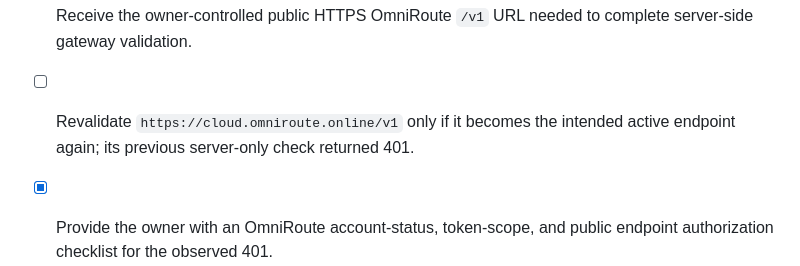
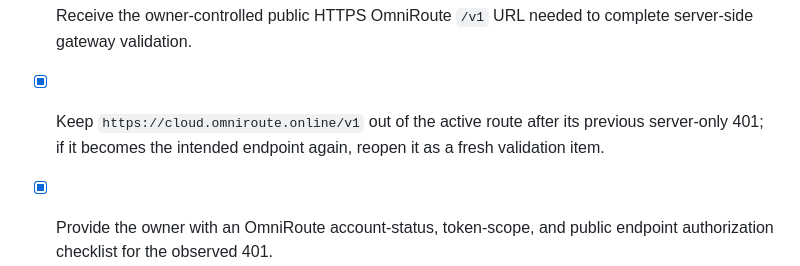
Before and after one commit to OPZENITSUUU/axis-ai-workspace, a Markdown page: todo.md, the part around the change. Drawn GitHub-style.

Commit message:
docs: close inactive legacy endpoint backlog

```diff
--- a/todo.md
+++ b/todo.md
@@ -72,7 +72,7 @@
 - [x] Configure and validate AXIS against the OmniRoute public HTTPS `/v1` base URL when the user provides it.
 - [x] Confirm the authenticated AXIS server chat path end to end after the gateway-level explicit-model stream succeeds (one owner-approved live `AXIS connection check` completed and persisted through the recovered public gateway).
 - [x] Receive the owner-controlled public HTTPS OmniRoute `/v1` URL needed to complete server-side gateway validation.
-- [ ] Revalidate `https://cloud.omniroute.online/v1` only if it becomes the intended active endpoint again; its previous server-only check returned 401.
+- [x] Keep `https://cloud.omniroute.online/v1` out of the active route after its previous server-only 401; if it becomes the intended endpoint again, reopen it as a fresh validation item.
 - [x] Provide the owner with an OmniRoute account-status, token-scope, and public endpoint authorization checklist for the observed 401.
 - [x] Commit the OmniRoute 401 account-status and authorization checklist to project documentation.
 - [x] Inspect the stored OmniRoute token for leading/trailing whitespace and non-secret format metadata without revealing it.
```
